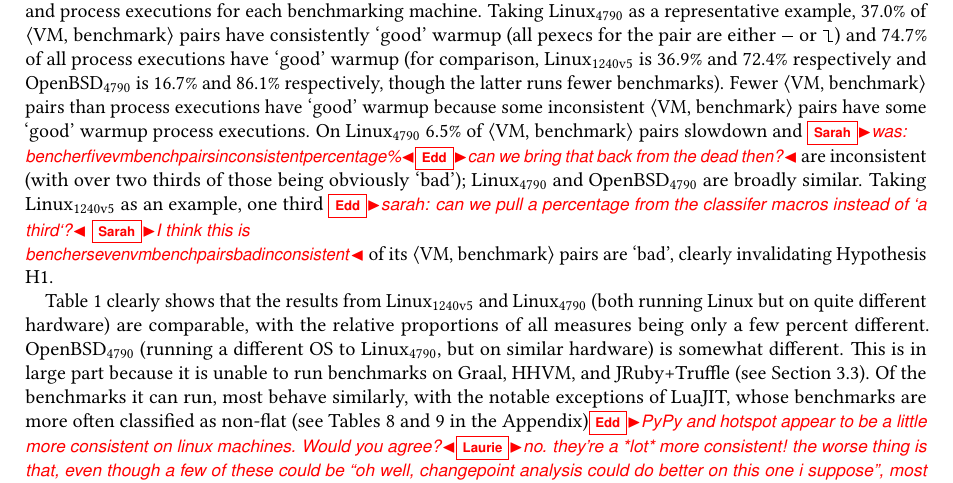
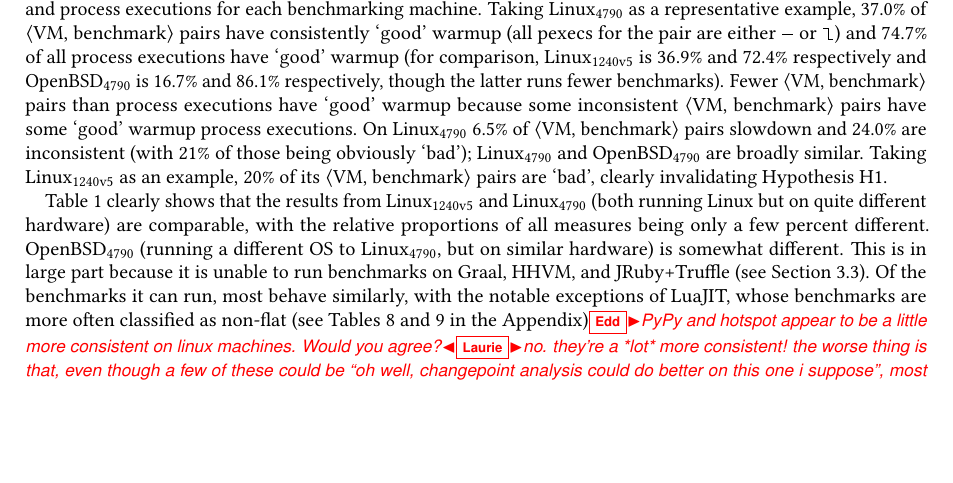
Before and after one commit to softdevteam/warmup_paper, a LaTeX paper (warmup.tex): part of page 14 of 33, cut so that both start at the same text, the shorter picture padded with empty space. Compiled offline with pdfLaTeX.

Commit message:
Tidy up macros in results section.

```diff
--- a/warmup.tex
+++ b/warmup.tex
@@ -1082,12 +1082,12 @@
 warmup because some inconsistent \vmbpair pairs have some `good' warmup
 process executions. On \bencherfive
 \bencherfivevmbenchpairsslowdownpercentage\% of \vmbpair pairs slowdown
-and \sarah{was: \\bencherfivevmbenchpairsinconsistentpercentage\%}\edd{can we
-bring that back from the dead then?} are inconsistent
-(with over two thirds of those being obviously `bad'); \bencherfive and
+and
+\FPeval{\result}{round(\bencherfivevmbenchpairsgoodinconsistent+\bencherfivevmbenchpairsbadinconsistent,1)}%
+\result\% are inconsistent
+(with \bencherfivevmbenchpairsbadinconsistent\% of those being obviously `bad'); \bencherfive and
 \benchersix are broadly similar. Taking \bencherseven as an example,
-one third \edd{sarah: can we pull a percentage from the classifer macros
-instead of `a third`?} \sarah{I think this is \\benchersevenvmbenchpairsbadinconsistent}
+\benchersevenvmbenchpairsbadinconsistent\%
 of its \vmbpair pairs are `bad', clearly invalidating
 Hypothesis H1.
 
```
